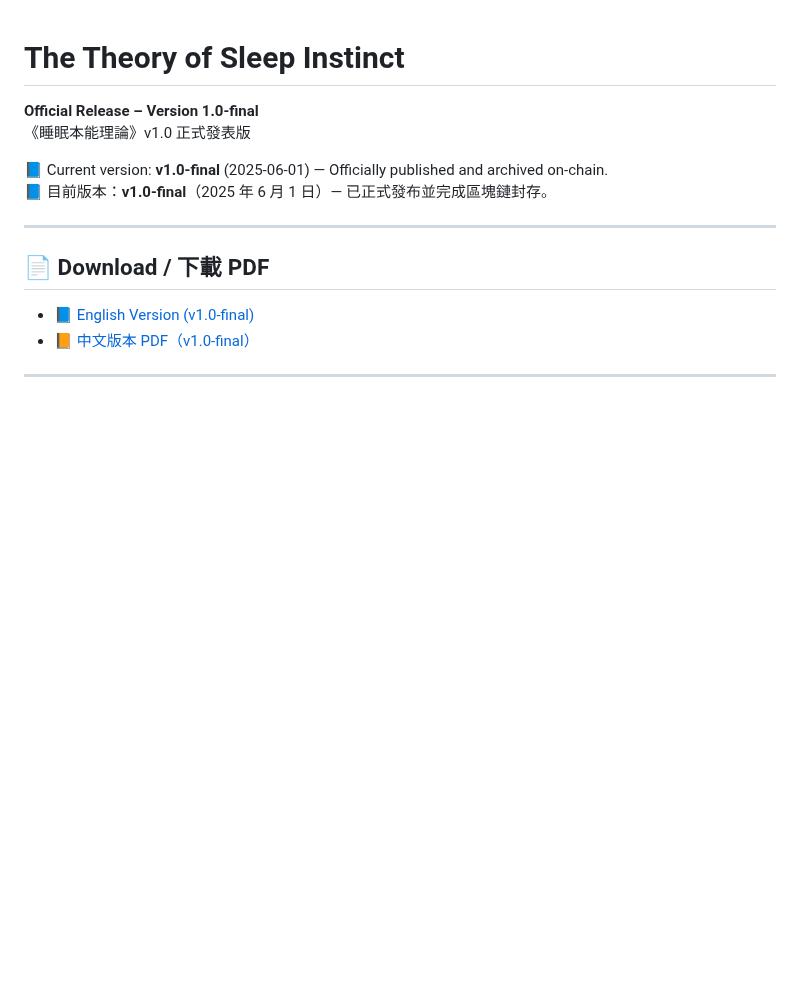
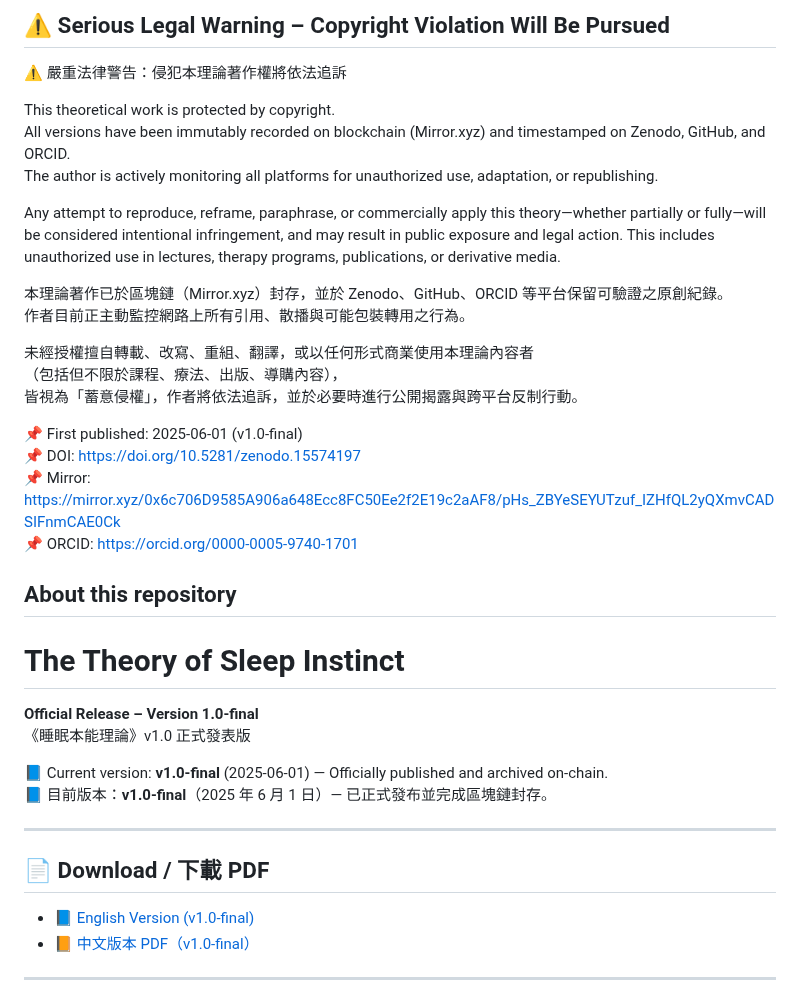
Before and after one commit to Cheng-Chun-Yen/the-theory-of-sleep-instinct, a Markdown page: README.md, the part around the change. Drawn GitHub-style; blank space fills up the shorter version.

Commit message:
Add copyright warning and legal notice to README.md
Added bilingual (English/Chinese) copyright warning, legal infringement notice, and original timestamp records to the top of README.md.
This update provides clear deterrence against unauthorized use, commercial adaptation, or misattribution of the theoretical model.
References to DOI, GitHub, Mirror.xyz, and ORCID are included for verification.

```diff
--- a/README.md
+++ b/README.md
@@ -1,3 +1,28 @@
+## ⚠️ Serious Legal Warning – Copyright Violation Will Be Pursued
+⚠️ 嚴重法律警告：侵犯本理論著作權將依法追訴
+
+This theoretical work is protected by copyright.
+All versions have been immutably recorded on blockchain (Mirror.xyz) and timestamped on Zenodo, GitHub, and ORCID.
+The author is actively monitoring all platforms for unauthorized use, adaptation, or republishing.
+
+Any attempt to reproduce, reframe, paraphrase, or commercially apply this theory—whether partially or fully—will be
+considered intentional infringement, and may result in public exposure and legal action.
+This includes unauthorized use in lectures, therapy programs, publications, or derivative media.
+
+本理論著作已於區塊鏈（Mirror.xyz）封存，並於 Zenodo、GitHub、ORCID 等平台保留可驗證之原創紀錄。
+作者目前正主動監控網路上所有引用、散播與可能包裝轉用之行為。
+
+未經授權擅自轉載、改寫、重組、翻譯，或以任何形式商業使用本理論內容者
+（包括但不限於課程、療法、出版、導購內容），
+皆視為「蓄意侵權」，作者將依法追訴，並於必要時進行公開揭露與跨平台反制行動。
+
+📌 First published: 2025-06-01 (v1.0-final)
+📌 DOI: https://doi.org/10.5281/zenodo.15574197
+📌 Mirror: https://mirror.xyz/0x6c706D9585A906a648Ecc8FC50Ee2f2E19c2aAF8/pHs_ZBYeSEYUTzuf_IZHfQL2yQXmvCADSIFnmCAE0Ck
+📌 ORCID: https://orcid.org/0000-0005-9740-1701
+
+## About this repository
+
 # The Theory of Sleep Instinct
 **Official Release – Version 1.0-final**
 《睡眠本能理論》v1.0 正式發表版
```
